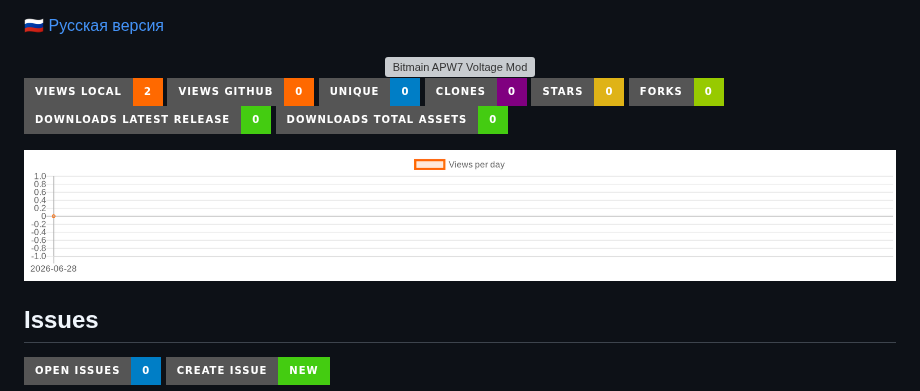
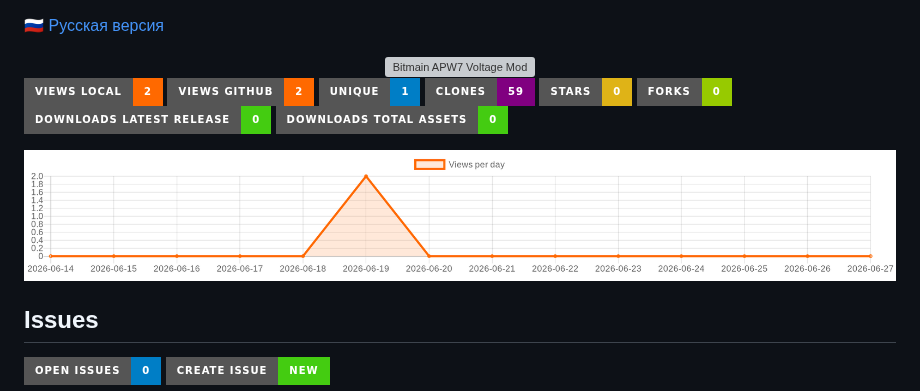
Before and after one commit to gooog1111/bitmain-apw7-voltage-mod-fan7688, a Markdown page: README.en.md, the part around one of its changes. Drawn GitHub-style; pictures changed too: traffic-views.png; badges without logos; grey boxes are pictures that could not be loaded.

Commit message:
update README stats, graph, issues and translation [skip ci]

```diff
--- a/README.en.md
+++ b/README.en.md
@@ -17,8 +17,8 @@
 
 [![Views local](https://img.shields.io/badge/Views_local-2-ff6900?style=for-the-badge&logo=github)](https://github.com/gooog1111/bitmain-apw7-voltage-mod-fan7688)
-[![Views GitHub](https://img.shields.io/badge/Views_GitHub-0-ff6900?style=for-the-badge&logo=github)](https://github.com/gooog1111/bitmain-apw7-voltage-mod-fan7688)
-[![Unique visitors](https://img.shields.io/badge/Unique-0-blue?style=for-the-badge&logo=github)](https://github.com/gooog1111/bitmain-apw7-voltage-mod-fan7688)
-[![Clones](https://img.shields.io/badge/Clones-0-purple?style=for-the-badge&logo=github)](https://github.com/gooog1111/bitmain-apw7-voltage-mod-fan7688)
+[![Views GitHub](https://img.shields.io/badge/Views_GitHub-2-ff6900?style=for-the-badge&logo=github)](https://github.com/gooog1111/bitmain-apw7-voltage-mod-fan7688)
+[![Unique visitors](https://img.shields.io/badge/Unique-1-blue?style=for-the-badge&logo=github)](https://github.com/gooog1111/bitmain-apw7-voltage-mod-fan7688)
+[![Clones](https://img.shields.io/badge/Clones-59-purple?style=for-the-badge&logo=github)](https://github.com/gooog1111/bitmain-apw7-voltage-mod-fan7688)
 [![Stars](https://img.shields.io/badge/Stars-0-yellow?style=for-the-badge&logo=github)](https://github.com/gooog1111/bitmain-apw7-voltage-mod-fan7688/stargazers)
 [![Forks](https://img.shields.io/badge/Forks-0-green?style=for-the-badge&logo=github)](https://github.com/gooog1111/bitmain-apw7-voltage-mod-fan7688/network/members)
 [![Downloads latest release](https://img.shields.io/badge/Downloads_latest_release-0-brightgreen?style=for-the-badge)](https://github.com/gooog1111/bitmain-apw7-voltage-mod-fan7688/releases/latest)
```
Also changed, not shown: other parts of README.en.md (+2 -2 lines), README.md (+5 -5 lines).
